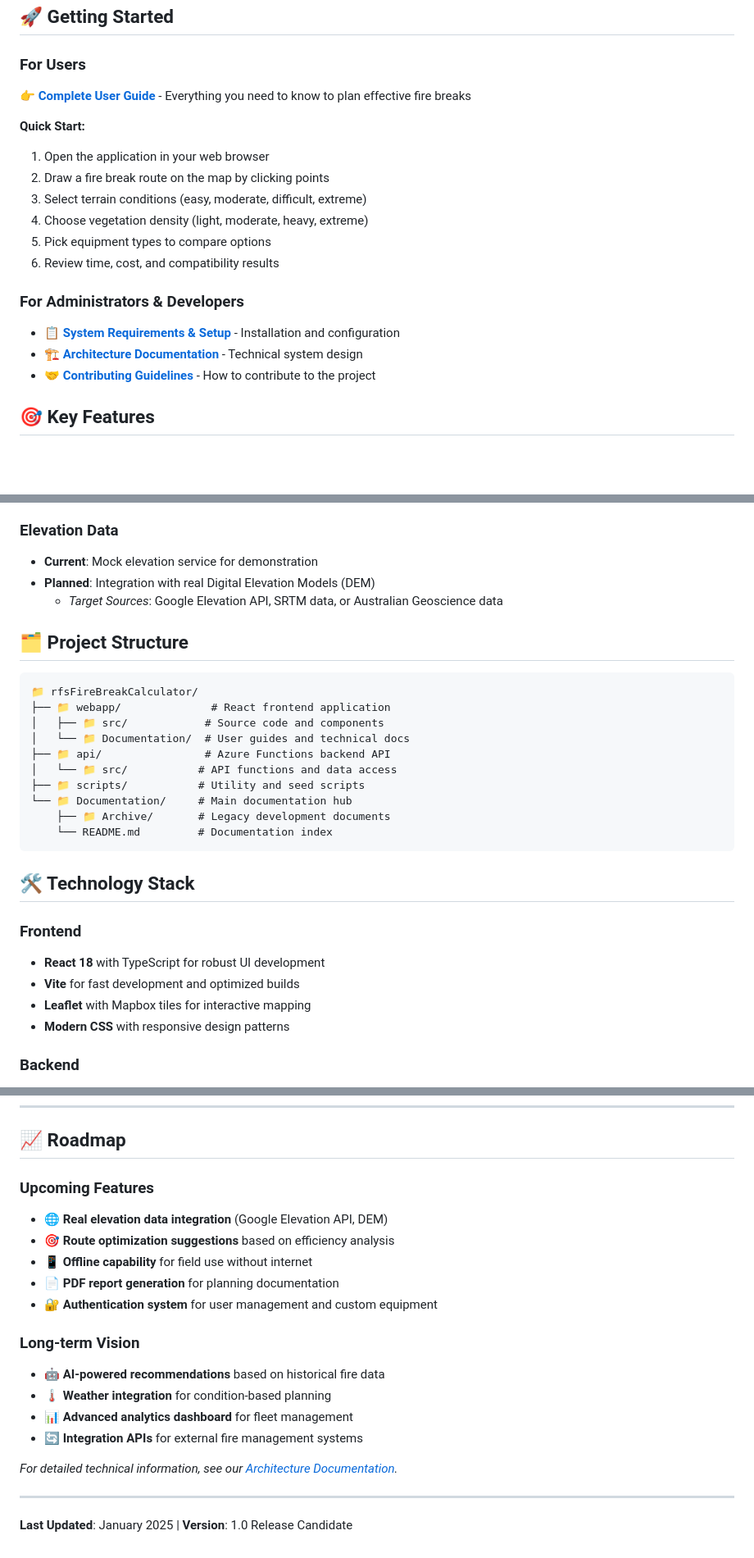
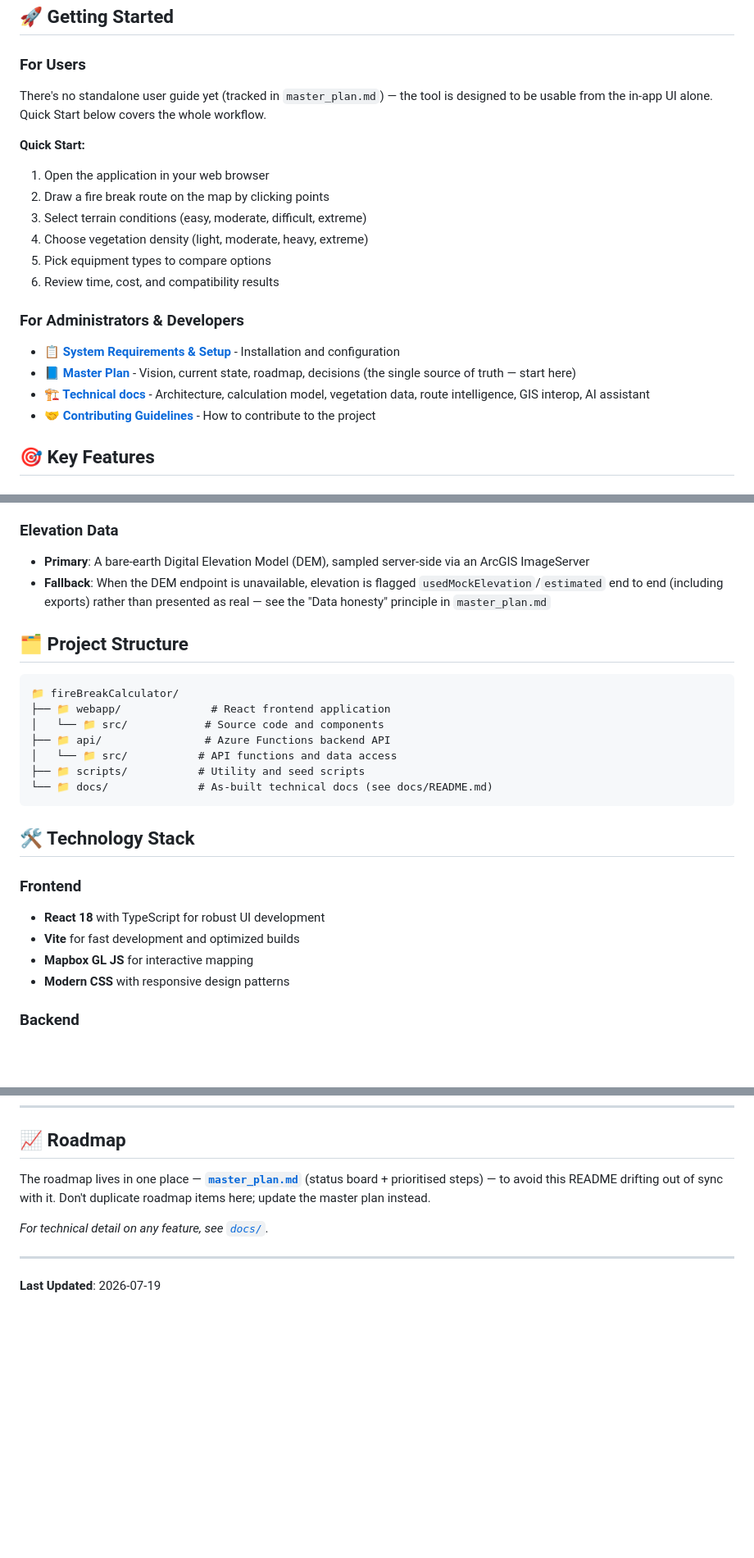
Before and after one commit to richardthorek/fireBreakCalculator, a Markdown page: README.md, 3 parts joined by grey strips. Shown at 82% size. Rendered like a GitHub page; blank space fills up the shorter version.

Commit message:
Docs audit: fix badly stale root README, correct webapp README (#186)
## Summary

Docs-only fix, part of a cross-repo docs-coverage audit (companion PRs
in `richardthorek/station-manager` and `richardthorek/fire-santa-run`).
This repo's `docs/` (the as-built set `CLAUDE.md` designates as
authoritative) was already in good shape — all touched within the last
week — but the root `README.md` was badly stale:

- Dated **January 2025**, and its "For Users"/"For Developers" sections
pointed at `webapp/Documentation/USER_GUIDE.md`,
`webapp/Documentation/ARCHITECTURE.md`, and `Documentation/README.md` —
**none of which exist on disk.** The repo consolidated onto `docs/` +
`master_plan.md` at some point and the README was never updated to
match.
- Claimed "Leaflet with Mapbox tiles" for the map — it's actually Mapbox
GL JS; `webapp/README.md` also referenced a `MapView.tsx` component that
doesn't exist (renamed to `MapboxMapView.tsx`). Fixed both.
- Claimed elevation data was "Current: Mock elevation service for
demonstration" / "Planned: real DEM integration" — a real bare-earth DEM
(ArcGIS ImageServer) has actually been the **primary** source for a
while; mock is the fallback, flagged `usedMockElevation` per the repo's
own data-honesty principle. Fixed.
- Had a duplicate "Roadmap" section drifting from `master_plan.md` —
several items it called "planned" were already shipped. Replaced with a
pointer to `master_plan.md`, which `CLAUDE.md` already designates the
single source of truth for.

**Real gap found, not just a broken link:** there has never actually
been an end-user guide for this tool — the link was broken from the
start (or from whenever the linked file was removed without the link
being caught). Logged as a new roadmap step (9) in `master_plan.md`
rather than attempting to author one in this pass.

Also added a dated entry to `master_plan.md`'s Recent Updates, per this
repo's own `CLAUDE.md` workflow.

## Test plan
- [x] Docs-only change — no source files touched.
- [x] `cd webapp && npm run build` — clean.
- [x] Grepped the whole repo for references to the nonexistent
`Documentation/` paths — none remain.

🤖 Generated with [Claude Code](https://claude.com/claude-code)


---
_Generated by [Claude
Code](https://claude.ai/code/session_012HiCxtmqCjavEdtLF3VXps)_

Co-authored-by: Claude <noreply@anthropic.com>

````diff
--- a/README.md
+++ b/README.md
@@ -21,7 +21,10 @@ A modern geospatial planning tool designed to help rural firefighters and emerge
 ## 🚀 Getting Started
 
 ### For Users
-**👉 [Complete User Guide](webapp/Documentation/USER_GUIDE.md)** - Everything you need to know to plan effective fire breaks
+
+There's no standalone user guide yet (tracked in `master_plan.md`) — the tool
+is designed to be usable from the in-app UI alone. Quick Start below covers
+the whole workflow.
 
 **Quick Start:**
 1. Open the application in your web browser
@@ -33,7 +36,8 @@ A modern geospatial planning tool designed to help rural firefighters and emerge
 
 ### For Administrators & Developers
 - **📋 [System Requirements & Setup](README-local-dev.md)** - Installation and configuration
-- **🏗️ [Architecture Documentation](webapp/Documentation/ARCHITECTURE.md)** - Technical system design
+- **📘 [Master Plan](master_plan.md)** - Vision, current state, roadmap, decisions (the single source of truth — start here)
+- **🏗️ [Technical docs](docs/README.md)** - Architecture, calculation model, vegetation data, route intelligence, GIS interop, AI assistant
 - **🤝 [Contributing Guidelines](CONTRIBUTING.md)** - How to contribute to the project
 
 ## 🎯 Key Features
@@ -85,23 +89,22 @@ This application integrates with several authoritative data sources:
   - *Backup*: Automated Azure backup policies
 
 ### Elevation Data
-- **Current**: Mock elevation service for demonstration
-- **Planned**: Integration with real Digital Elevation Models (DEM)
-  - *Target Sources*: Google Elevation API, SRTM data, or Australian Geoscience data
+- **Primary**: A bare-earth Digital Elevation Model (DEM), sampled server-side
+  via an ArcGIS ImageServer
+- **Fallback**: When the DEM endpoint is unavailable, elevation is flagged
+  `usedMockElevation`/`estimated` end to end (including exports) rather than
+  presented as real — see the "Data honesty" principle in `master_plan.md`
 
 ## 🗂️ Project Structure
 
 ```
-📁 rfsFireBreakCalculator/
+📁 fireBreakCalculator/
 ├── 📁 webapp/              # React frontend application
-│   ├── 📁 src/            # Source code and components
-│   └── 📁 Documentation/  # User guides and technical docs
+│   └── 📁 src/            # Source code and components
 ├── 📁 api/                # Azure Functions backend API
 │   └── 📁 src/           # API functions and data access
 ├── 📁 scripts/           # Utility and seed scripts
-└── 📁 Documentation/     # Main documentation hub
-    ├── 📁 Archive/       # Legacy development documents
-    └── README.md         # Documentation index
+└── 📁 docs/              # As-built technical docs (see docs/README.md)
 ```
 
 ## 🛠️ Technology Stack
@@ -109,7 +112,7 @@ This application integrates with several authoritative data sources:
 ### Frontend
 - **React 18** with TypeScript for robust UI development
 - **Vite** for fast development and optimized builds
-- **Leaflet** with Mapbox tiles for interactive mapping
+- **Mapbox GL JS** for interactive mapping
 - **Modern CSS** with responsive design patterns
 
 ### Backend
@@ -195,20 +198,11 @@ The Fire Break Calculator includes a convenient "💡 Suggest Feature" button lo
 
 ## 📈 Roadmap
 
-### Upcoming Features
-- 🌐 **Real elevation data integration** (Google Elevation API, DEM)
-- 🎯 **Route optimization suggestions** based on efficiency analysis
-- 📱 **Offline capability** for field use without internet
-- 📄 **PDF report generation** for planning documentation
-- 🔐 **Authentication system** for user management and custom equipment
+The roadmap lives in one place — **[`master_plan.md`](master_plan.md)** (status
+board + prioritised steps) — to avoid this README drifting out of sync with it.
+Don't duplicate roadmap items here; update the master plan instead.
 
-### Long-term Vision
-- 🤖 **AI-powered recommendations** based on historical fire data
-- 🌡️ **Weather integration** for condition-based planning
-- 📊 **Advanced analytics dashboard** for fleet management
-- 🔄 **Integration APIs** for external fire management systems
-
-*For detailed technical information, see our [Architecture Documentation](webapp/Documentation/ARCHITECTURE.md).*
+*For technical detail on any feature, see [`docs/`](docs/README.md).*
 
 ---
-**Last Updated**: January 2025 | **Version**: 1.0 Release Candidate
+**Last Updated**: 2026-07-19
````
Also changed, not shown: other parts of README.md (+1 -1 lines), master_plan.md (+19 -0 lines), webapp/README.md (+2 -2 lines).
